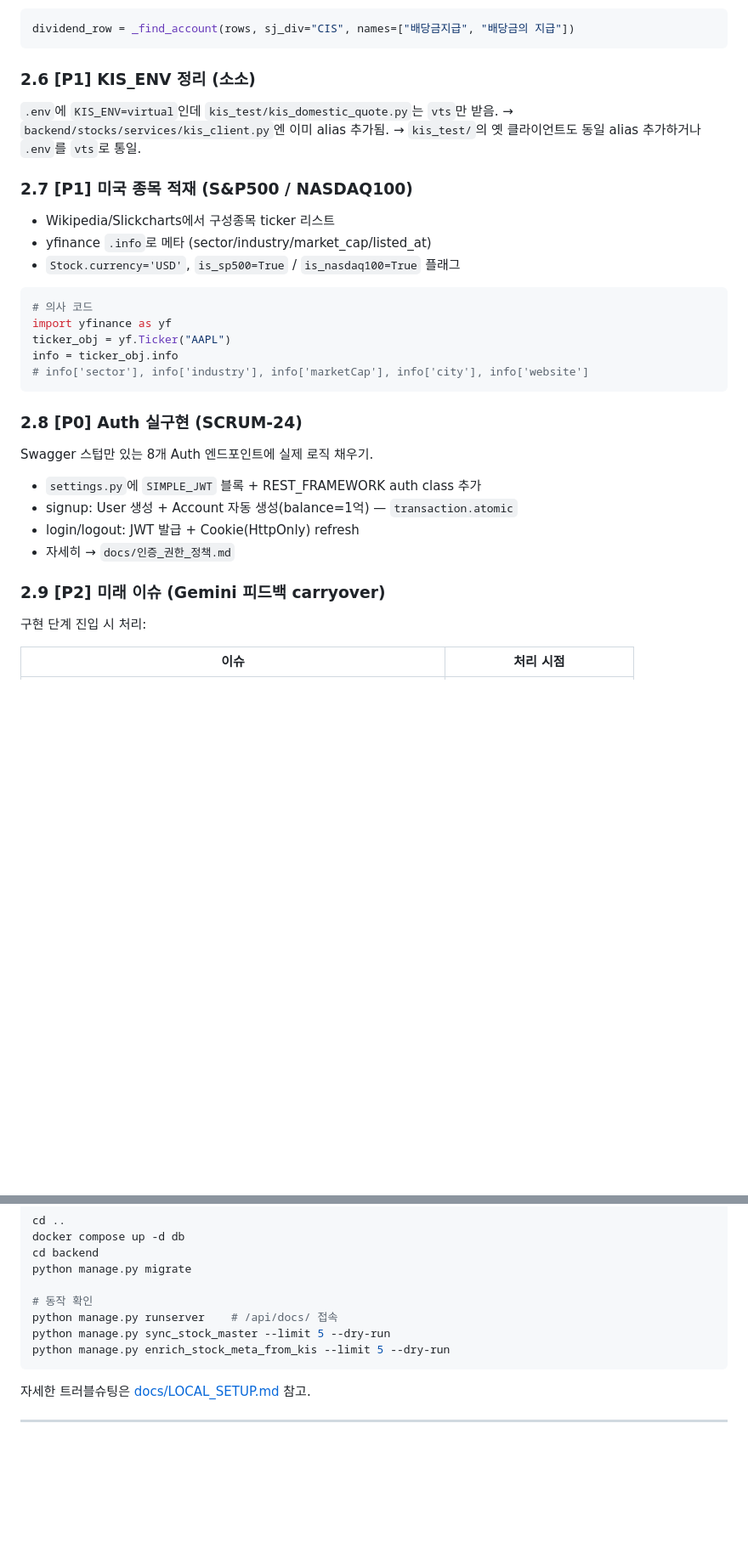
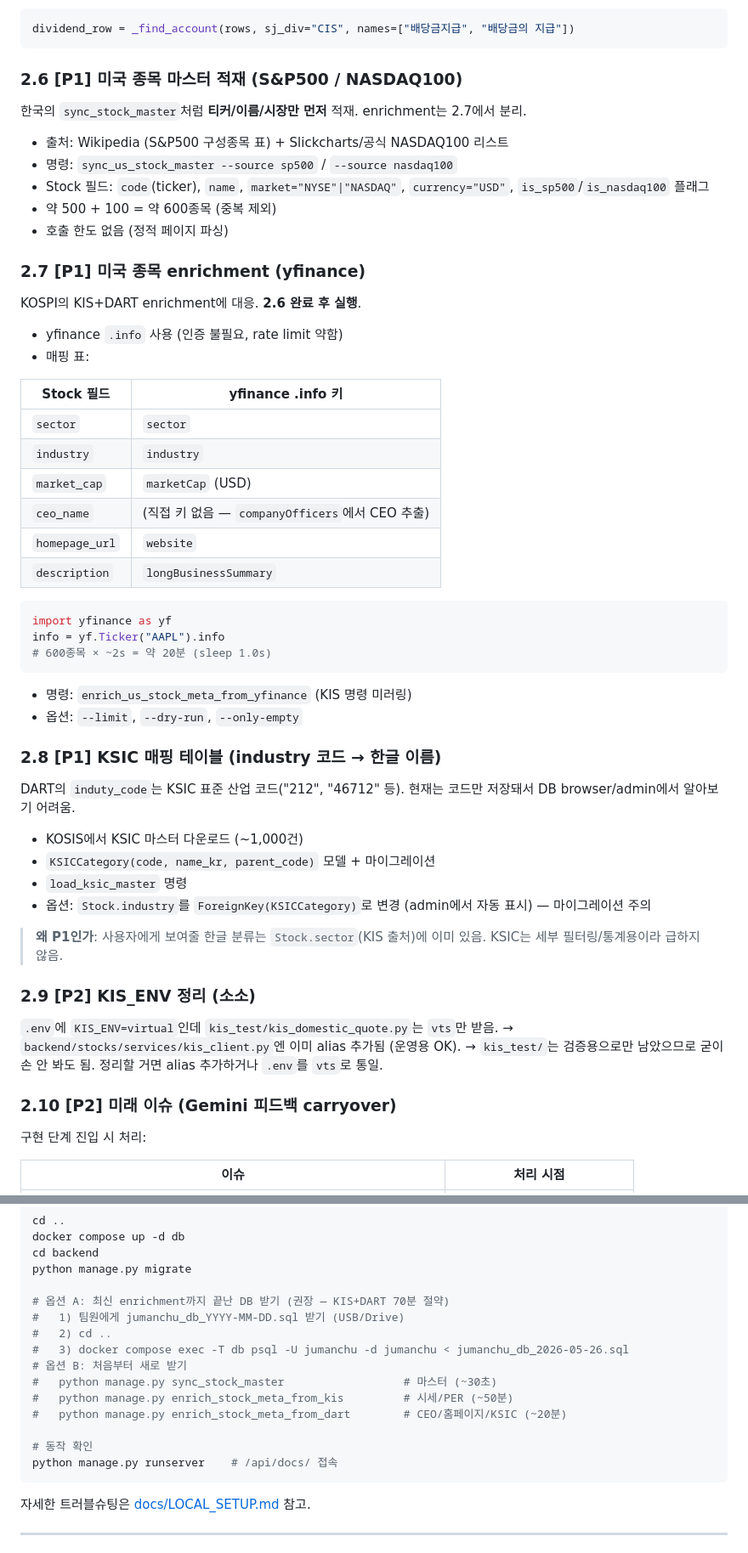
Before and after one commit to SSAFY-jumanchu/jumanchu, a Markdown page: jumanchu/docs/followup.md, 2 parts joined by grey strips. Shown at 85% size. Drawn GitHub-style; blank space fills up the shorter version.

````diff
--- a/jumanchu/docs/followup.md
+++ b/jumanchu/docs/followup.md
@@ -93,35 +81,59 @@ DART 응답의 자본변동표(SCE) 또는 현금흐름표(CIS)에 "배당금지
 dividend_row = _find_account(rows, sj_div="CIS", names=["배당금지급", "배당금의 지급"])
 ```
 
-### 2.6 [P1] KIS_ENV 정리 (소소)
+### 2.6 [P1] 미국 종목 마스터 적재 (S&P500 / NASDAQ100)
+
+한국의 `sync_stock_master`처럼 **티커/이름/시장만 먼저** 적재. enrichment는 2.7에서 분리.
+
+- 출처: Wikipedia (S&P500 구성종목 표) + Slickcharts/공식 NASDAQ100 리스트
+- 명령: `sync_us_stock_master --source sp500` / `--source nasdaq100`
+- Stock 필드: `code`(ticker), `name`, `market="NYSE"|"NASDAQ"`, `currency="USD"`, `is_sp500`/`is_nasdaq100` 플래그
+- 약 500 + 100 = 약 600종목 (중복 제외)
+- 호출 한도 없음 (정적 페이지 파싱)
+
+### 2.7 [P1] 미국 종목 enrichment (yfinance)
+
+KOSPI의 KIS+DART enrichment에 대응. **2.6 완료 후 실행**.
+
+- yfinance `.info` 사용 (인증 불필요, rate limit 약함)
+- 매핑 표:
+
+| Stock 필드 | yfinance .info 키 |
+|---|---|
+| `sector` | `sector` |
+| `industry` | `industry` |
+| `market_cap` | `marketCap` (USD) |
+| `ceo_name` | (직접 키 없음 — `companyOfficers`에서 CEO 추출) |
+| `homepage_url` | `website` |
+| `description` | `longBusinessSummary` |
+
+```python
+import yfinance as yf
+info = yf.Ticker("AAPL").info
+# 600종목 × ~2s = 약 20분 (sleep 1.0s)
+```
+
+- 명령: `enrich_us_stock_meta_from_yfinance` (KIS 명령 미러링)
+- 옵션: `--limit`, `--dry-run`, `--only-empty`
+
+### 2.8 [P1] KSIC 매핑 테이블 (industry 코드 → 한글 이름)
+
+DART의 `induty_code`는 KSIC 표준 산업 코드("212", "46712" 등). 현재는 코드만 저장돼서 DB browser/admin에서 알아보기 어려움.
+
+- KOSIS에서 KSIC 마스터 다운로드 (~1,000건)
+- `KSICCategory(code, name_kr, parent_code)` 모델 + 마이그레이션
+- `load_ksic_master` 명령
+- 옵션: `Stock.industry`를 `ForeignKey(KSICCategory)`로 변경 (admin에서 자동 표시) — 마이그레이션 주의
+
+> **왜 P1인가**: 사용자에게 보여줄 한글 분류는 `Stock.sector`(KIS 출처)에 이미 있음. KSIC는 세부 필터링/통계용이라 급하지 않음.
+
+### 2.9 [P2] KIS_ENV 정리 (소소)
 
 `.env`에 `KIS_ENV=virtual`인데 `kis_test/kis_domestic_quote.py`는 `vts`만 받음.
-→ `backend/stocks/services/kis_client.py`엔 이미 alias 추가됨.
-→ `kis_test/`의 옛 클라이언트도 동일 alias 추가하거나 `.env`를 `vts`로 통일.
+→ `backend/stocks/services/kis_client.py`엔 이미 alias 추가됨 (운영용 OK).
+→ `kis_test/`는 검증용으로만 남았으므로 굳이 손 안 봐도 됨. 정리할 거면 alias 추가하거나 `.env`를 `vts`로 통일.
 
-### 2.7 [P1] 미국 종목 적재 (S&P500 / NASDAQ100)
-
-- Wikipedia/Slickcharts에서 구성종목 ticker 리스트
-- yfinance `.info`로 메타 (sector/industry/market_cap/listed_at)
-- `Stock.currency='USD'`, `is_sp500=True` / `is_nasdaq100=True` 플래그
-
-```python
-# 의사 코드
-import yfinance as yf
-ticker_obj = yf.Ticker("AAPL")
-info = ticker_obj.info
-# info['sector'], info['industry'], info['marketCap'], info['city'], info['website']
-```
-
-### 2.8 [P0] Auth 실구현 (SCRUM-24)
-
-Swagger 스텁만 있는 8개 Auth 엔드포인트에 실제 로직 채우기.
-- `settings.py`에 `SIMPLE_JWT` 블록 + REST_FRAMEWORK auth class 추가
-- signup: User 생성 + Account 자동 생성(balance=1억) — `transaction.atomic`
-- login/logout: JWT 발급 + Cookie(HttpOnly) refresh
-- 자세히 → `docs/인증_권한_정책.md`
-
-### 2.9 [P2] 미래 이슈 (Gemini 피드백 carryover)
+### 2.10 [P2] 미래 이슈 (Gemini 피드백 carryover)
 
 구현 단계 진입 시 처리:
 
@@ -176,10 +195,17 @@ docker compose up -d db
 cd backend
 python manage.py migrate
 
+# 옵션 A: 최신 enrichment까지 끝난 DB 받기 (권장 — KIS+DART 70분 절약)
+#   1) 팀원에게 jumanchu_db_YYYY-MM-DD.sql 받기 (USB/Drive)
+#   2) cd ..
+#   3) docker compose exec -T db psql -U jumanchu -d jumanchu < jumanchu_db_2026-05-26.sql
+# 옵션 B: 처음부터 새로 받기
+#   python manage.py sync_stock_master                  # 마스터 (~30초)
+#   python manage.py enrich_stock_meta_from_kis         # 시세/PER (~50분)
+#   python manage.py enrich_stock_meta_from_dart        # CEO/홈페이지/KSIC (~20분)
+
 # 동작 확인
 python manage.py runserver    # /api/docs/ 접속
-python manage.py sync_stock_master --limit 5 --dry-run
-python manage.py enrich_stock_meta_from_kis --limit 5 --dry-run
 ```
 
 자세한 트러블슈팅은 [docs/LOCAL_SETUP.md](LOCAL_SETUP.md) 참고.
````
Also changed, not shown: other parts of jumanchu/docs/followup.md (+32 -37 lines).
